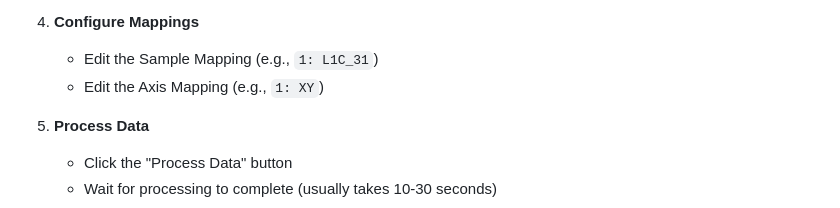
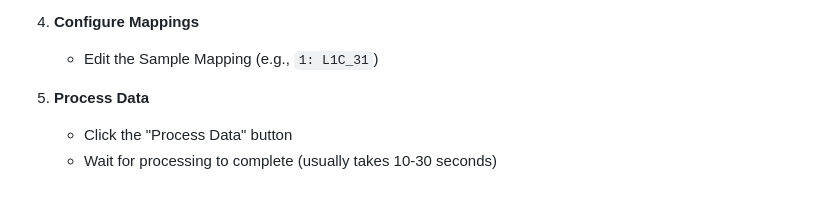
Before and after one commit to AlexxTug/WebPy, a Markdown page: README.md, the part around the change. Drawn GitHub-style.

```diff
--- a/README.md
+++ b/README.md
@@ -30,7 +30,6 @@ A fully client-side web application for processing magnetic sensor test (MST) da
 
 4. **Configure Mappings**
    - Edit the Sample Mapping (e.g., `1: L1C_31`)
-   - Edit the Axis Mapping (e.g., `1: XY`)
 
 5. **Process Data**
    - Click the "Process Data" button
```
